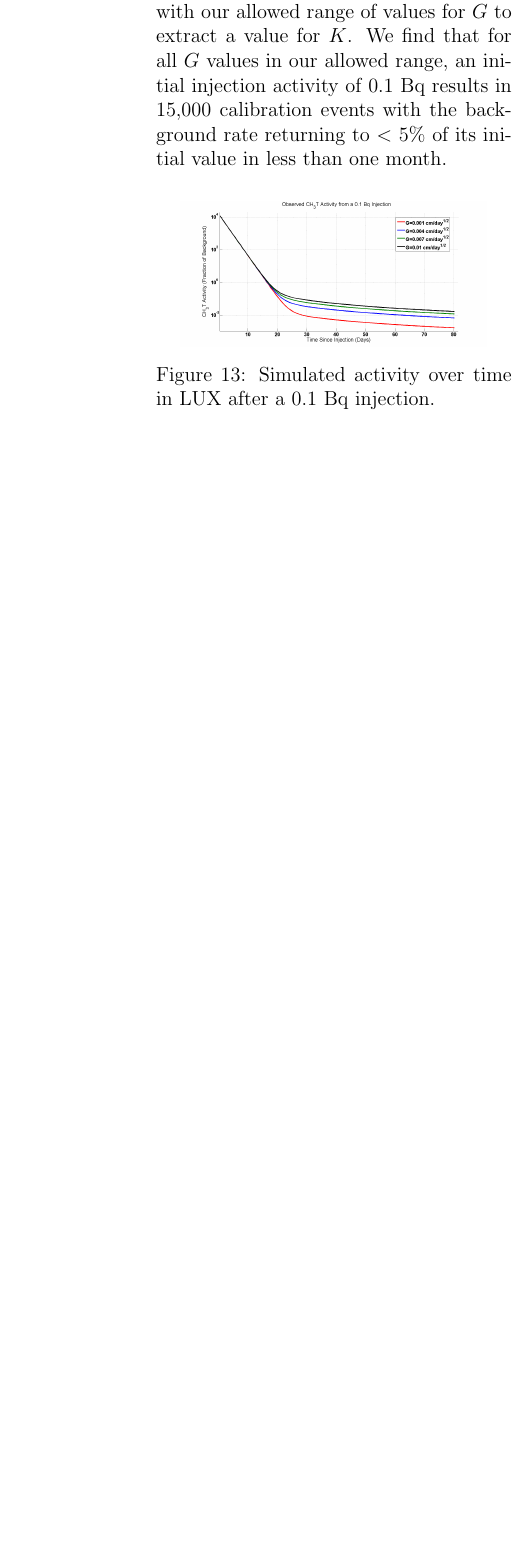
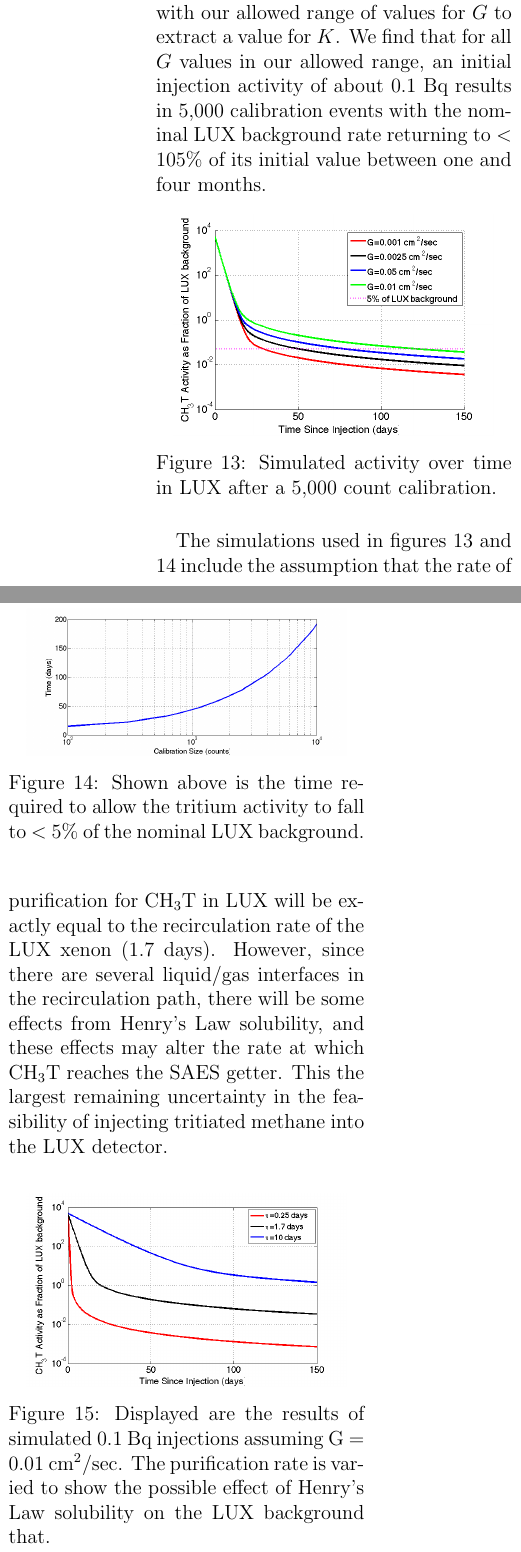
Before and after one commit to jbalajth/TritiumPaper, a LaTeX paper (TritiumSVN/Tritium.tex, which reads TritiumSVN/Simulations.tex): part of one column of page 13 of 18 before the commit and two parts of the columns of page 13 of 19 after it, the two joined at a grey line, cut so that both start at the same text, the shorter picture padded with empty space. Compiled offline with pdfLaTeX.

Commit message:
Updated Simulation plots

```diff
--- a/TritiumSVN/Simulations.tex
+++ b/TritiumSVN/Simulations.tex
@@ -86,13 +86,29 @@ The diffusion is simulated by setting the concentration at the boundary of the p
 \[\frac{\delta C_{out}}{\delta t} = J_{out} \frac{A_{plastic}}{V_{xenon}}-\frac{C_{out}}{\tau},\]
 where $A_{plastic}$ is the surface area of the plastic cylinder, $V_{xenon}$ is the total volume of xenon in the fiducial region, and $\tau$ is the time it takes for one full purification cycle.  The first term on the right of this equation models outgassing of CH$_3$T from the plastic cylinder, while the second term models removal of CH$_3$T through purification.  Using the first order Euler method, we arrive at an expression for $C_{out}$ given by
 \[C_{j+1}=C_j + \Delta t [(J_{1,j}-J_{N_x,j})\frac{A_{plastic}}{V_{xenon}}-\frac{C_j}{\tau}].\]
-The initial concentration is defined by dividing the desired injection activity by the volume of the fiducial region.  We choose $D = 2.3 \times 10^{-9} \frac {cm^2}{sec}$ such that the half-infinite boundary conditions in our diffusion model is valid, and combine this with our allowed range of values for $G$ to extract a value for $K$.  We find that for all $G$ values in our allowed range, an initial injection activity of 0.1 Bq results in 15,000 calibration events with the background rate returning to $<$ 5\% of its initial value in less than one month.
+The initial concentration is defined by dividing the desired injection activity by the volume of the fiducial region.  We choose $D = 2.3 \times 10^{-9} \frac {cm^2}{sec}$ such that the half-infinite boundary conditions in our diffusion model is valid, and combine this with our allowed range of values for $G$ to extract a value for $K$.  We find that for all $G$ values in our allowed range, an initial injection activity of about 0.1 Bq results in 5,000 calibration events with the nominal LUX background rate returning to $<$ 105\% of its initial value between one and four months.
 
 \begin{figure}[H]
 \centering
-\includegraphics[scale=0.15]{LUXActivityOverTime.png}
-\caption{Simulated activity over time in LUX after a 0.1 Bq injection.}
+\includegraphics[width=0.9\textwidth]{LUXActivityOverTime.png}
+\caption{Simulated activity over time in LUX after a 5,000 count calibration.}
 \label{fig:LUXActivity}
 \end{figure}
 
+\begin{figure}[h!]
+\centering
+\includegraphics[width=0.9\textwidth]{Calibration_length.png}
+\caption{Shown above is the time required to allow the tritium activity to fall to $<$ 5\% of the nominal LUX background. }
+\label{fig:cal_time}
+\end{figure}
+
+The simulations used in figures \ref{fig:LUXActivity} and \ref{fig:cal_time} include the assumption that the rate of purification for CH$_3$T in LUX will be exactly equal to the recirculation rate of the LUX xenon (1.7 days). However, since there are several liquid/gas interfaces in the recirculation path, there will be some effects from Henry's Law solubility, and these effects may alter the rate at which CH$_3$T reaches the SAES getter. This the largest remaining uncertainty in the feasibility of injecting tritiated methane into the LUX detector.
+
+\begin{figure}[H]
+\centering
+\includegraphics[width=0.9\textwidth]{tau_var_CH3T.png}
+\caption{Displayed are the results of simulated 0.1 Bq injections assuming G = 0.01 cm$^2$/sec. The purification rate is varied to show the possible effect of Henry's Law solubility on the LUX background that.}
+\label{fig:tau_var}
+\end{figure}
+
 NOTE: UPDATE THIS SECTION, REDO EVERYTHING WITH SAME FIDUCIAL VOLUMES, TIME CONSTANTS, ETC
```
Also changed, not shown: TritiumSVN/Calibration_length.png (added), TritiumSVN/LUXActivityOverTime.png, TritiumSVN/Tritium.pdf, TritiumSVN/tau_var_CH3T.png (added), TritiumSVN/Simulations.tex (2 more changed lines), 4 other files.
